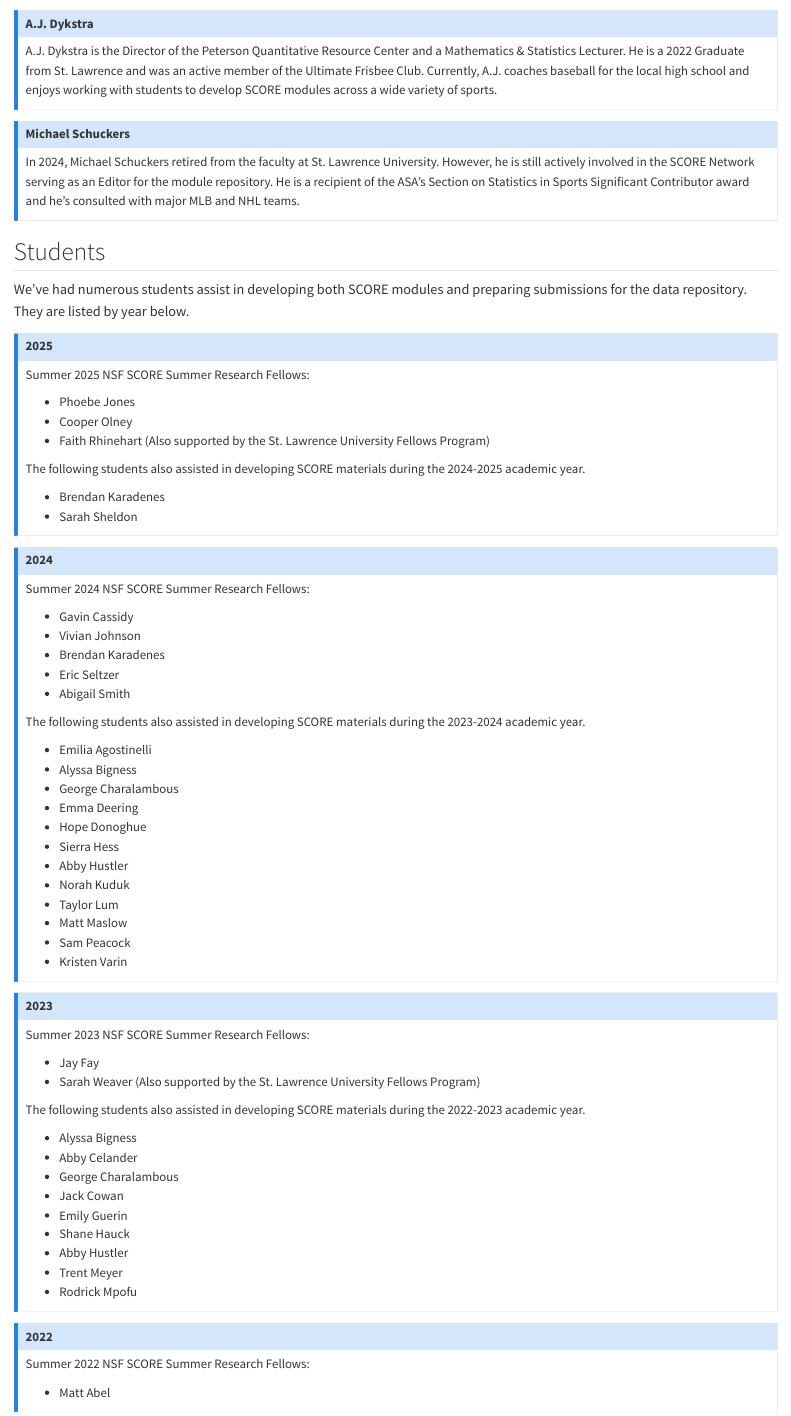
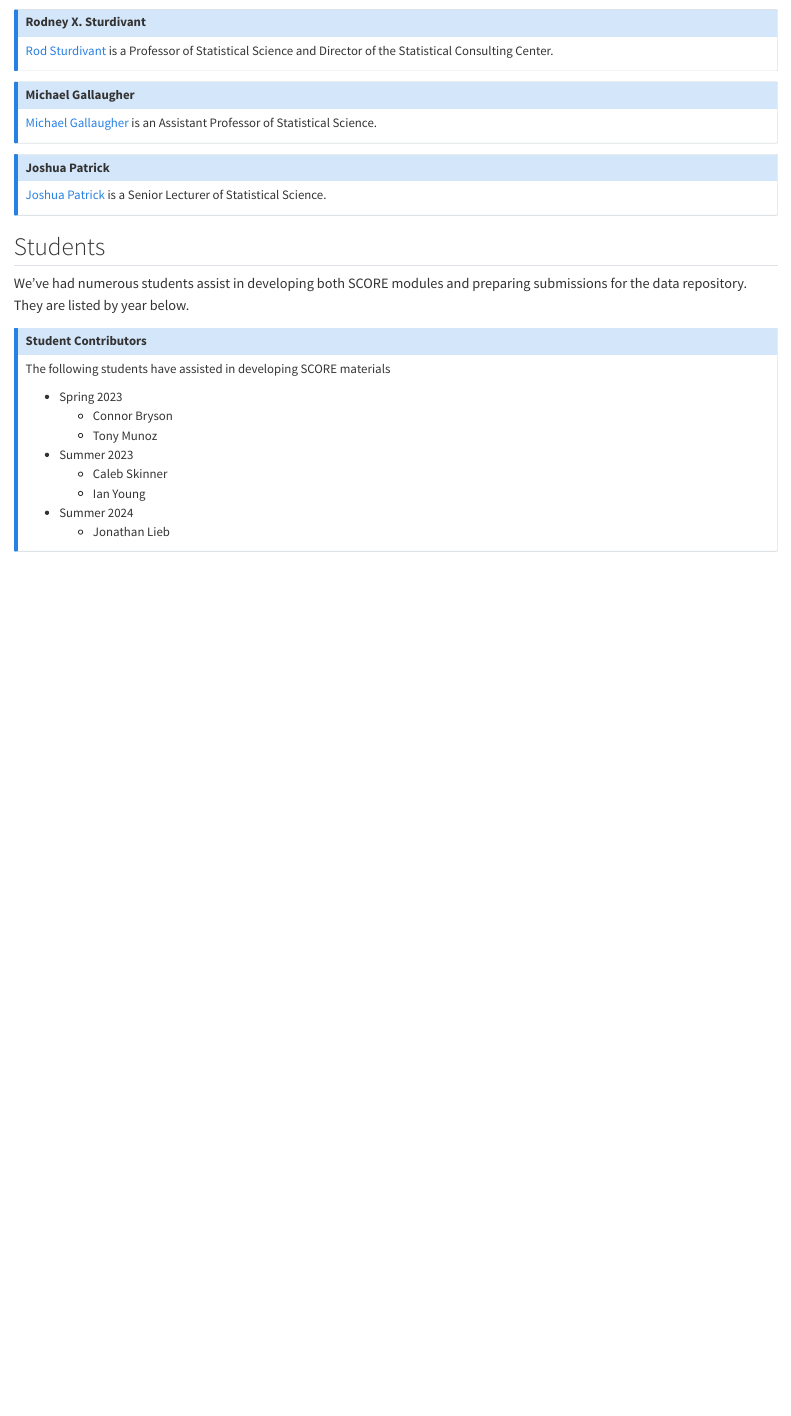
Before and after one commit to joshdp34/baylor_score, a Quarto document (_team.qmd): the page in a window 1100 px wide, from 360 px down before the commit and from 120 px down after it. Rendered offline with R 4.5, knitr and Pandoc in place of Quarto, with nearby package versions.

Commit message:
try to publish for first time after local render

```diff
--- a/_team.qmd
+++ b/_team.qmd
@@ -2,34 +2,24 @@
 
 ## Faculty
 
-::: {.callout-note icon=false title="Ivan Ramler"  collapse=true appearance="minimal"}
-[Ivan Ramler](https://iramler.github.io/){target="_blank"} is the Jack and Sylvia Burry Associate Professor of Statistics and Data Science. He has a wide array of interests in applying statistics to sports - including, but not limited to esports, volleyball, football, and most olympic events.
+::: {.callout-note icon=false title="Rodney X. Sturdivant"  collapse=true appearance="minimal"}
+[Rod Sturdivant](https://statistics.artsandsciences.baylor.edu/person/dr-rodney-x-sturdivant){target="_blank"} is a Professor of Statistical Science and Director of the Statistical Consulting Center.
 :::
 
-::: {.callout-note icon=false title="Robin Lock"  collapse=true appearance="minimal"}
-Robin Lock is a Professor of Statistics and, along with many other achievements, the recipient of the 2024 George Cobb Lifetime Achievement Award in Statistics Education. He is an avid Disc Golf player and for decades served as the goalie for St. Lawrence's Fac/Staff Pick-up Ice Hockey team.
+::: {.callout-note icon=false title="Michael Gallaugher"  collapse=true appearance="minimal"}
+[Michael Gallaugher](https://statistics.artsandsciences.baylor.edu/person/dr-michael-gallaugher){target="_blank"} is an Assistant Professor of Statistical Science.
 :::
 
-::: {.callout-note icon=false title="A.J. Dykstra"  collapse=true appearance="minimal"}
-A.J. Dykstra is the Director of the Peterson Quantitative Resource Center and a Mathematics & Statistics Lecturer. He is a 2022 Graduate from St. Lawrence and was an active member of the Ultimate Frisbee Club. Currently, A.J. coaches baseball for the local high school and enjoys working with students to develop SCORE modules across a wide variety of sports.
+::: {.callout-note icon=false title="Joshua Patrick"  collapse=true appearance="minimal"}
+[Joshua Patrick](https://statistics.artsandsciences.baylor.edu/person/dr-joshua-d-patrick){target="_blank"} is a Senior Lecturer of Statistical Science.
 :::
 
-::: {.callout-note icon=false title="Michael Schuckers"  collapse=true appearance="minimal"}
-In 2024, Michael Schuckers retired from the faculty at St. Lawrence University. However, he is still actively involved in the SCORE Network serving as an Editor for the module repository.  He is a recipient of the ASA’s Section on Statistics in Sports Significant Contributor award and he's consulted with major MLB and NHL teams.
-:::
 
 
 ## Students
 We've had numerous students assist in developing both SCORE modules and preparing submissions for the data repository. They are listed by year below.
 
-::: {.callout-note icon=false title="2025"  collapse=true appearance="minimal"}
-Summer 2025 NSF SCORE Summer Research Fellows:
+::: {.callout-note icon=false title="Student Contributors"  collapse=true appearance="minimal"}
 
-- Phoebe Jones
-- Cooper Olney
-- Faith Rhinehart (Also supported by the St. Lawrence University Fellows Program)
+The following students have assisted in developing SCORE materials
 
-The following students also assisted in developing SCORE materials during the 2024-2025 academic year.
-
-- Brendan Karadenes
-- Sarah Sheldon
@@ -40,57 +26,10 @@
-- Abigail Sikora
-- Josh Larson
--->
-:::
-
-
-
-::: {.callout-note icon=false title="2024" collapse=true appearance="minimal"}
-Summer 2024 NSF SCORE Summer Research Fellows:
-
-- Gavin Cassidy
-- Vivian Johnson
-- Brendan Karadenes
-- Eric Seltzer
-- Abigail Smith
-
-The following students also assisted in developing SCORE materials during the 2023-2024 academic year.
-
-- Emilia Agostinelli
-- Alyssa Bigness
-- George Charalambous
-- Emma Deering
-- Hope Donoghue
-- Sierra Hess
-- Abby Hustler
-- Norah Kuduk
-- Taylor Lum
-- Matt Maslow
-- Sam Peacock
-- Kristen Varin
+- Spring 2023
+    - Connor Bryson
+    - Tony Munoz
+- Summer 2023
+    - Caleb Skinner
+    - Ian Young
+- Summer 2024
+    - Jonathan Lieb
 
 :::
-
-::: {.callout-note icon=false title="2023"  collapse=true appearance="minimal"}
-Summer 2023 NSF SCORE Summer Research Fellows:
-
-- Jay Fay
-- Sarah Weaver (Also supported by the St. Lawrence University Fellows Program)
-
-The following students also assisted in developing SCORE materials during the 2022-2023 academic year.
-
-- Alyssa Bigness
-- Abby Celander
-- George Charalambous
-- Jack Cowan
-- Emily Guerin
-- Shane Hauck
-- Abby Hustler
-- Trent Meyer
-- Rodrick Mpofu
-:::
-
-::: {.callout-note icon=false title="2022"  collapse=true appearance="minimal"}
-Summer 2022 NSF SCORE Summer Research Fellows:
-
-- Matt Abel
-:::
```
Also changed, not shown: _quarto.yml (+1 -1 lines), score.scss (added, +178 -0 lines), _team.qmd (4 more changed lines), 30 other files.
